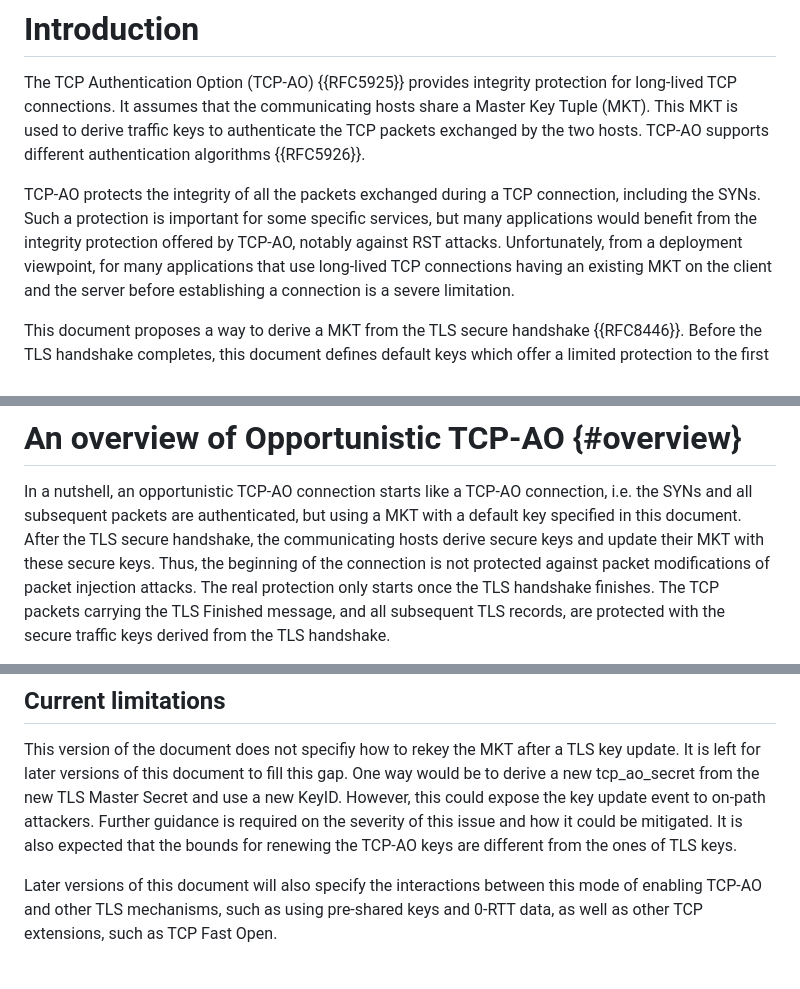
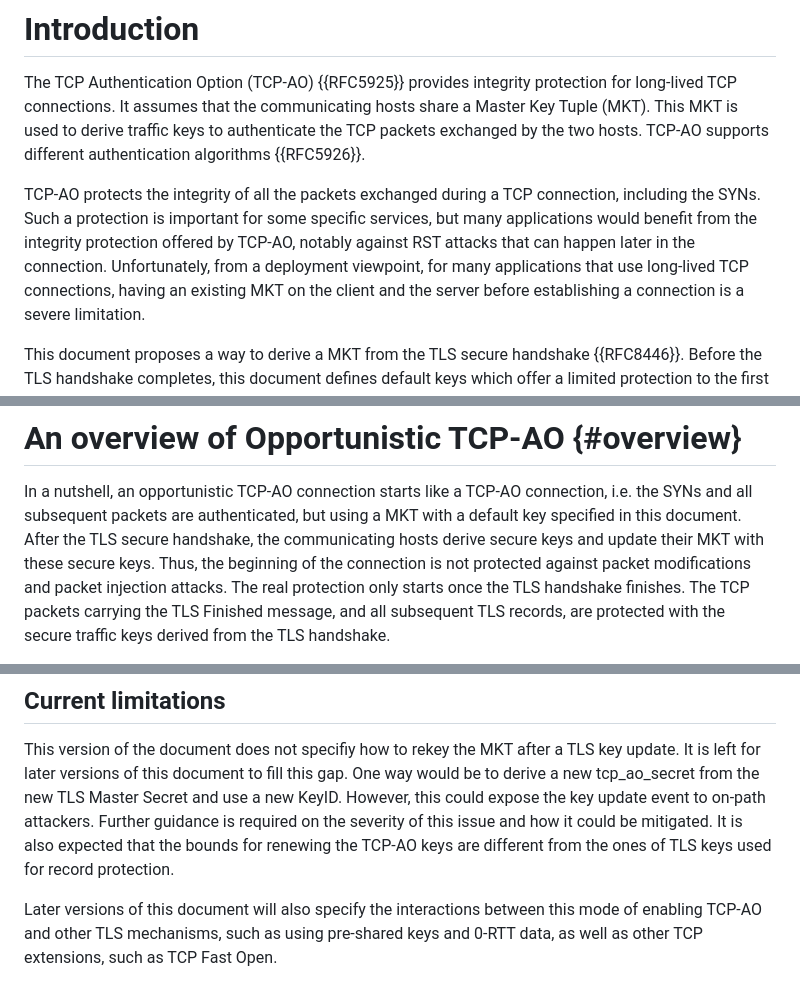
Before and after one commit to IPNetworkingLab/draft-tcp-ao-tls, a Markdown page: draft-bonaventure-tcp-ao-tls.md, 3 parts joined by grey strips. GitHub-like rendering.

Commit message:
Small pass

```diff
--- a/draft-bonaventure-tcp-ao-tls.md
+++ b/draft-bonaventure-tcp-ao-tls.md
@@ -67,8 +67,9 @@ TCP-AO supports different authentication algorithms {{RFC5926}}.
 TCP-AO protects the integrity of all the packets exchanged during a TCP
 connection, including the SYNs. Such a protection is important for some specific
 services, but many applications would benefit from the integrity protection
-offered by TCP-AO, notably against RST attacks. Unfortunately, from a deployment
-viewpoint, for many applications that use long-lived TCP connections
+offered by TCP-AO, notably against RST attacks that can happen later in the
+connection. Unfortunately, from a deployment
+viewpoint, for many applications that use long-lived TCP connections,
 having an existing MKT on the client and the server before establishing a
 connection is a severe limitation.
 
@@ -102,7 +103,7 @@ but using a MKT with a default key specified in this document.
 After the TLS secure handshake, the
 communicating hosts derive secure keys and update their MKT with these
 secure keys. Thus, the beginning of the connection is not protected against
-packet modifications of packet injection attacks. The real protection only
+packet modifications and packet injection attacks. The real protection only
 starts once the TLS handshake finishes. The TCP packets carrying the TLS
 Finished message, and all subsequent TLS records, are protected with the
 secure traffic keys derived from the TLS handshake.
@@ -244,7 +245,8 @@ One way would be to derive a new tcp_ao_secret from the new TLS
 Master Secret and use a new KeyID. However, this could expose the key update
 event to on-path attackers. Further guidance is required on the severity of
 this issue and how it could be mitigated. It is also expected that the bounds
-for renewing the TCP-AO keys are different from the ones of TLS keys.
+for renewing the TCP-AO keys are different from the ones of TLS keys used for
+record protection.
 
 Later versions of this document will also specify the interactions between this
 mode of enabling TCP-AO and other TLS mechanisms, such as using pre-shared keys
```
Also changed, not shown: other parts of draft-bonaventure-tcp-ao-tls.md (+1 -1 lines).
